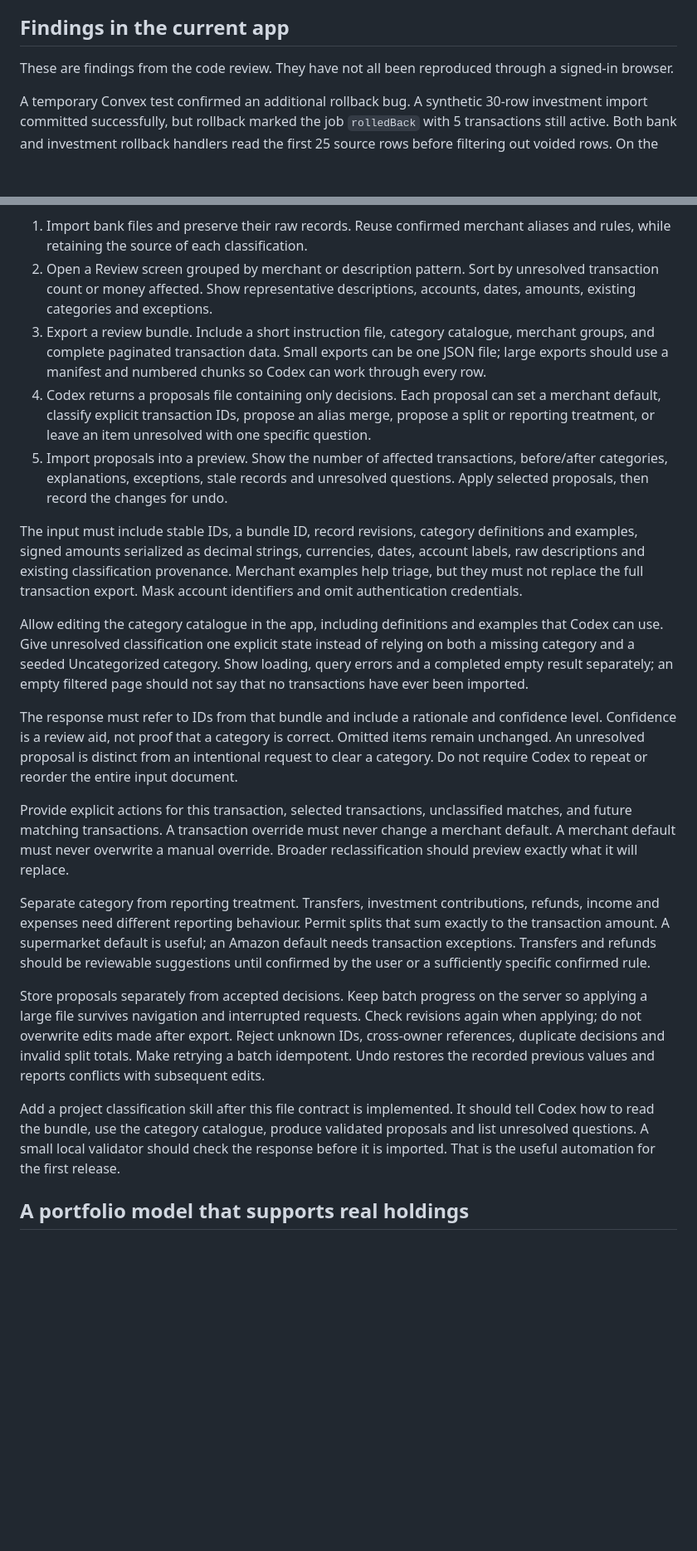
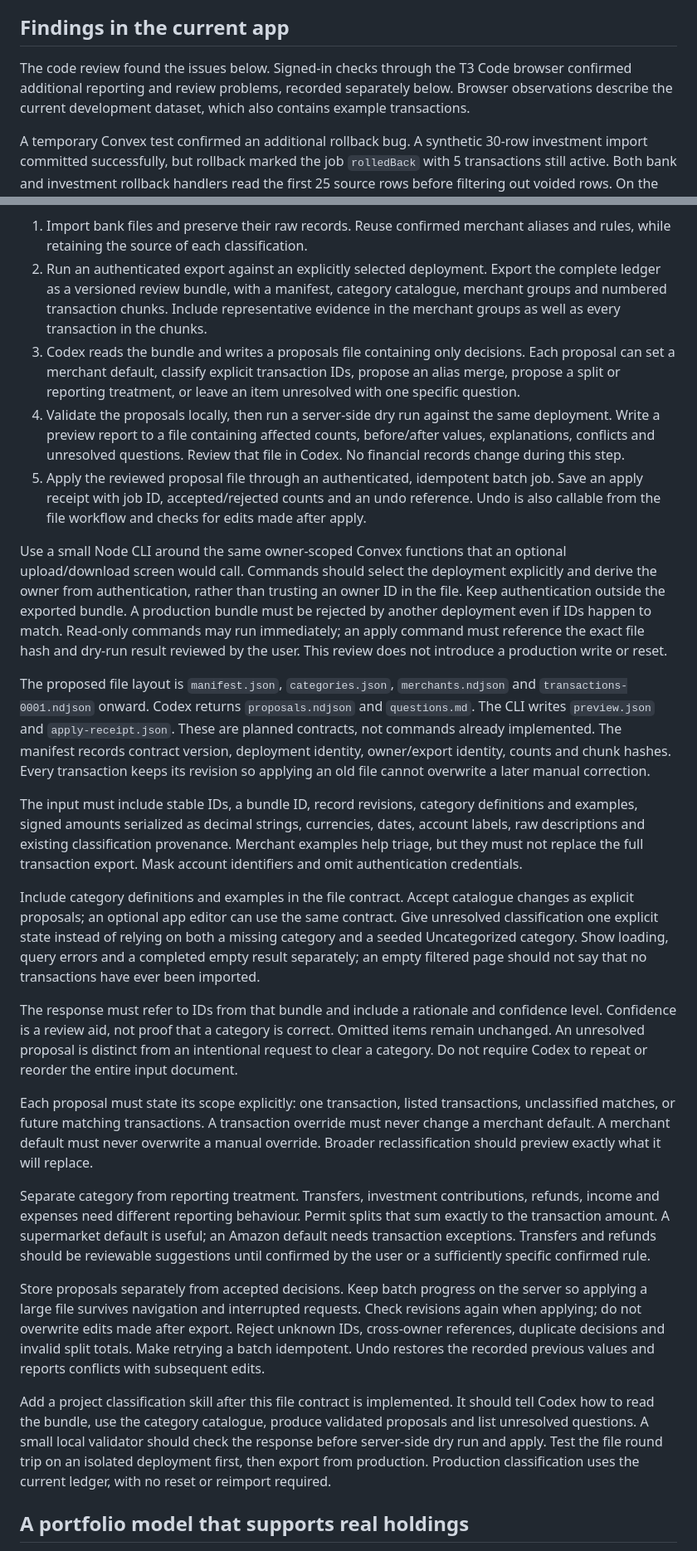
Before and after one commit to jackwynne/finance-tracking, a Markdown page: docs/improvement-plan.md, 2 parts joined by grey strips. Shown at 83% size. Drawn GitHub-style; blank space fills up the shorter version.

Commit message:
docs: add signed-in findings and production file review workflow

```diff
--- a/docs/improvement-plan.md
+++ b/docs/improvement-plan.md
@@ -12,7 +12,7 @@ Include Hostplus in the portfolio model and support an AUD statement balance fro
 
 ## Findings in the current app
 
-These are findings from the code review. They have not all been reproduced through a signed-in browser.
+The code review found the issues below. Signed-in checks through the T3 Code browser confirmed additional reporting and review problems, recorded separately below. Browser observations describe the current development dataset, which also contains example transactions.
 
 A temporary Convex test confirmed an additional rollback bug. A synthetic 30-row investment import committed successfully, but rollback marked the job `rolledBack` with 5 transactions still active. Both bank and investment rollback handlers read the first 25 source rows before filtering out voided rows. On the next batch they reread those same voided rows and stop. The bank variant has the same code pattern but was not separately reproduced. Fix this before depending on rollback for any reimport work. The temporary reproduction was removed after recording the result; it did not touch the deployed database.
 
@@ -37,23 +51,27 @@ The everyday flow should be Import, Review, Apply, with unresolved decisions kep
 
 1. Import bank files and preserve their raw records. Reuse confirmed merchant aliases and rules, while retaining the source of each classification.
-2. Open a Review screen grouped by merchant or description pattern. Sort by unresolved transaction count or money affected. Show representative descriptions, accounts, dates, amounts, existing categories and exceptions.
-3. Export a review bundle. Include a short instruction file, category catalogue, merchant groups, and complete paginated transaction data. Small exports can be one JSON file; large exports should use a manifest and numbered chunks so Codex can work through every row.
-4. Codex returns a proposals file containing only decisions. Each proposal can set a merchant default, classify explicit transaction IDs, propose an alias merge, propose a split or reporting treatment, or leave an item unresolved with one specific question.
-5. Import proposals into a preview. Show the number of affected transactions, before/after categories, explanations, exceptions, stale records and unresolved questions. Apply selected proposals, then record the changes for undo.
+2. Run an authenticated export against an explicitly selected deployment. Export the complete ledger as a versioned review bundle, with a manifest, category catalogue, merchant groups and numbered transaction chunks. Include representative evidence in the merchant groups as well as every transaction in the chunks.
+3. Codex reads the bundle and writes a proposals file containing only decisions. Each proposal can set a merchant default, classify explicit transaction IDs, propose an alias merge, propose a split or reporting treatment, or leave an item unresolved with one specific question.
+4. Validate the proposals locally, then run a server-side dry run against the same deployment. Write a preview report to a file containing affected counts, before/after values, explanations, conflicts and unresolved questions. Review that file in Codex. No financial records change during this step.
+5. Apply the reviewed proposal file through an authenticated, idempotent batch job. Save an apply receipt with job ID, accepted/rejected counts and an undo reference. Undo is also callable from the file workflow and checks for edits made after apply.
+
+Use a small Node CLI around the same owner-scoped Convex functions that an optional upload/download screen would call. Commands should select the deployment explicitly and derive the owner from authentication, rather than trusting an owner ID in the file. Keep authentication outside the exported bundle. A production bundle must be rejected by another deployment even if IDs happen to match. Read-only commands may run immediately; an apply command must reference the exact file hash and dry-run result reviewed by the user. This review does not introduce a production write or reset.
+
+The proposed file layout is `manifest.json`, `categories.json`, `merchants.ndjson` and `transactions-0001.ndjson` onward. Codex returns `proposals.ndjson` and `questions.md`. The CLI writes `preview.json` and `apply-receipt.json`. These are planned contracts, not commands already implemented. The manifest records contract version, deployment identity, owner/export identity, counts and chunk hashes. Every transaction keeps its revision so applying an old file cannot overwrite a later manual correction.
 
 The input must include stable IDs, a bundle ID, record revisions, category definitions and examples, signed amounts serialized as decimal strings, currencies, dates, account labels, raw descriptions and existing classification provenance. Merchant examples help triage, but they must not replace the full transaction export. Mask account identifiers and omit authentication credentials.
 
-Allow editing the category catalogue in the app, including definitions and examples that Codex can use. Give unresolved classification one explicit state instead of relying on both a missing category and a seeded Uncategorized category. Show loading, query errors and a completed empty result separately; an empty filtered page should not say that no transactions have ever been imported.
+Include category definitions and examples in the file contract. Accept catalogue changes as explicit proposals; an optional app editor can use the same contract. Give unresolved classification one explicit state instead of relying on both a missing category and a seeded Uncategorized category. Show loading, query errors and a completed empty result separately; an empty filtered page should not say that no transactions have ever been imported.
 
 The response must refer to IDs from that bundle and include a rationale and confidence level. Confidence is a review aid, not proof that a category is correct. Omitted items remain unchanged. An unresolved proposal is distinct from an intentional request to clear a category. Do not require Codex to repeat or reorder the entire input document.
 
-Provide explicit actions for this transaction, selected transactions, unclassified matches, and future matching transactions. A transaction override must never change a merchant default. A merchant default must never overwrite a manual override. Broader reclassification should preview exactly what it will replace.
+Each proposal must state its scope explicitly: one transaction, listed transactions, unclassified matches, or future matching transactions. A transaction override must never change a merchant default. A merchant default must never overwrite a manual override. Broader reclassification should preview exactly what it will replace.
 
 Separate category from reporting treatment. Transfers, investment contributions, refunds, income and expenses need different reporting behaviour. Permit splits that sum exactly to the transaction amount. A supermarket default is useful; an Amazon default needs transaction exceptions. Transfers and refunds should be reviewable suggestions until confirmed by the user or a sufficiently specific confirmed rule.
 
 Store proposals separately from accepted decisions. Keep batch progress on the server so applying a large file survives navigation and interrupted requests. Check revisions again when applying; do not overwrite edits made after export. Reject unknown IDs, cross-owner references, duplicate decisions and invalid split totals. Make retrying a batch idempotent. Undo restores the recorded previous values and reports conflicts with subsequent edits.
 
-Add a project classification skill after this file contract is implemented. It should tell Codex how to read the bundle, use the category catalogue, produce validated proposals and list unresolved questions. A small local validator should check the response before it is imported. That is the useful automation for the first release.
+Add a project classification skill after this file contract is implemented. It should tell Codex how to read the bundle, use the category catalogue, produce validated proposals and list unresolved questions. A small local validator should check the response before server-side dry run and apply. Test the file round trip on an isolated deployment first, then export from production. Production classification uses the current ledger, with no reset or reimport required.
 
 ## A portfolio model that supports real holdings
 
```
Also changed, not shown: other parts of docs/improvement-plan.md (+26 -12 lines), README.md (+2 -0 lines).
